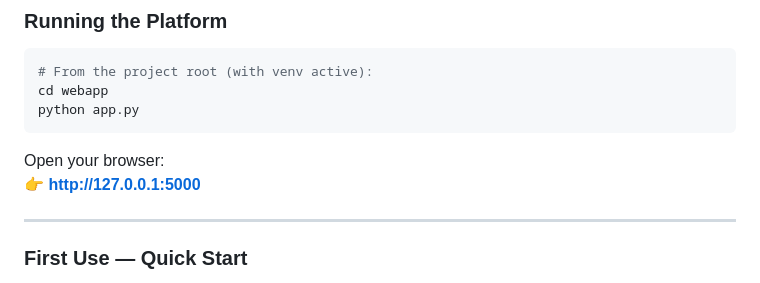
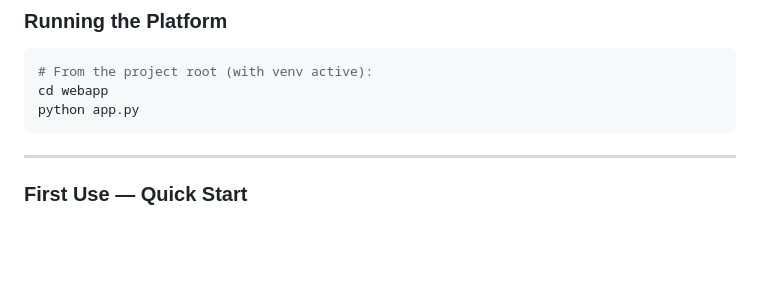
Before and after one commit to Yeshaswini-9848/Sentinel-Node, a Markdown page: README.md, the part around the change. Rendered like a GitHub page; blank space fills up the shorter version.

````diff
--- a/README.md
+++ b/README.md
@@ -158,9 +158,6 @@ cd webapp
 python app.py
 ```
 
-Open your browser:
-👉 **[http://127.0.0.1:5000](http://127.0.0.1:5000)**
-
 ---
 
 ### First Use — Quick Start
````
